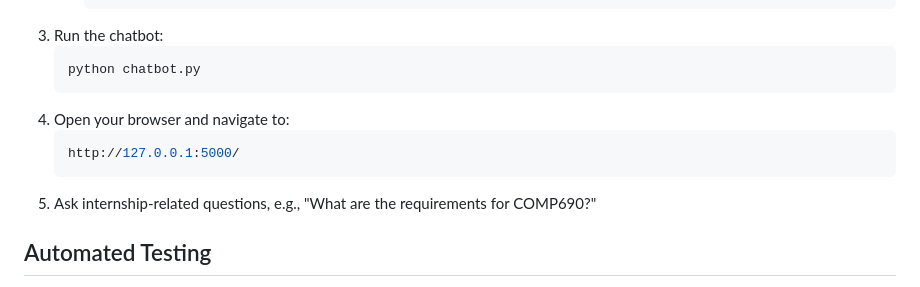
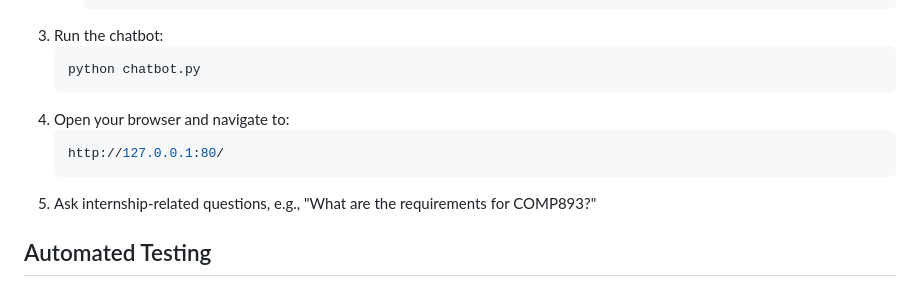
Before and after one commit to UNHM-TEAM-PROJECT/Fall2024-Team-Gulliver, a Markdown page: README.md, the part around the change. Drawn GitHub-style.

````diff
--- a/README.md
+++ b/README.md
@@ -108,8 +108,8 @@ By following these steps, you can ensure your OpenAI API key is properly set up
    python chatbot.py
 4. Open your browser and navigate to:
    ```bash
-   http://127.0.0.1:5000/
-5. Ask internship-related questions, e.g., "What are the requirements for COMP690?"
+   http://127.0.0.1:80/
+5. Ask internship-related questions, e.g., "What are the requirements for COMP893?"
 
 ## Automated Testing
 
````
